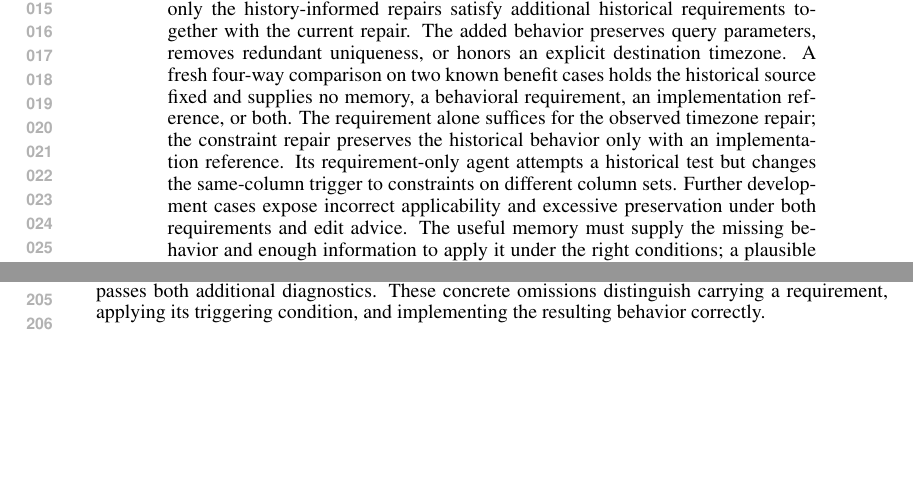
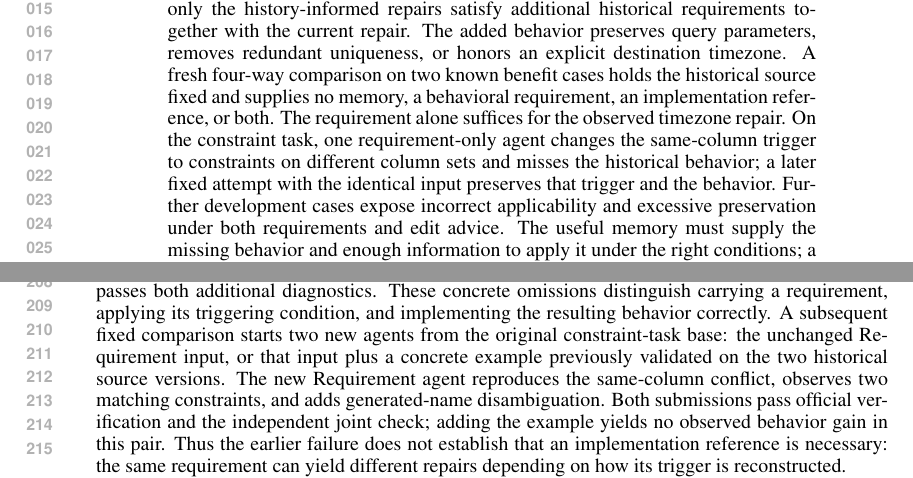
Before and after one commit to wzh4464/ContextGraph-paper, a LaTeX paper (iclr2027/main.tex): two parts of pages 1 and 4 of 6, joined at a grey line, cut so that both start at the same text, the shorter picture padded with empty space. Compiled offline with pdfLaTeX.

Commit message:
Report the null source-example comparison and requirement variation

```diff
--- a/iclr2027/main.tex
+++ b/iclr2027/main.tex
@@ -14,8 +14,8 @@ We study a repair procedure that retrieves this experience before editing and us
 In complete-agent comparisons on three Django development tasks, repairs pass official verification with or without memory, but only the history-informed repairs satisfy additional historical requirements together with the current repair.
 The added behavior preserves query parameters, removes redundant uniqueness, or honors an explicit destination timezone.
 A fresh four-way comparison on two known benefit cases holds the historical source fixed and supplies no memory, a behavioral requirement, an implementation reference, or both.
-The requirement alone suffices for the observed timezone repair; the constraint repair preserves the historical behavior only with an implementation reference.
-Its requirement-only agent attempts a historical test but changes the same-column trigger to constraints on different column sets.
+The requirement alone suffices for the observed timezone repair.
+On the constraint task, one requirement-only agent changes the same-column trigger to constraints on different column sets and misses the historical behavior; a later fixed attempt with the identical input preserves that trigger and the behavior.
 Further development cases expose incorrect applicability and excessive preservation under both requirements and edit advice.
 The useful memory must supply the missing behavior and enough information to apply it under the right conditions; a plausible requirement sentence alone does not ensure that these conditions survive use.
 \end{abstract}
@@ -191,6 +191,10 @@ The timezone repairs also differ on further conditions.
 Both still generates an unnecessary MySQL conversion between identical zones; Implementation instead misinterprets a named Paris source timezone, producing New York time \texttt{19:21} instead of \texttt{17:30} on a summer input.
 Requirement passes both additional diagnostics.
 These concrete omissions distinguish carrying a requirement, applying its triggering condition, and implementing the resulting behavior correctly.
+A subsequent fixed comparison starts two new agents from the original constraint-task base: the unchanged Requirement input, or that input plus a concrete example previously validated on the two historical source versions.
+The new Requirement agent reproduces the same-column conflict, observes two matching constraints, and adds generated-name disambiguation.
+Both submissions pass official verification and the independent joint check; adding the example yields no observed behavior gain in this pair.
+Thus the earlier failure does not establish that an implementation reference is necessary: the same requirement can yield different repairs depending on how its trigger is reconstructed.
 
 \section{Applicability is part of repair memory}
 We compare historical requirements with concrete edit advice on three further development tasks, holding the three retrieved sources per task fixed.
```
Also changed, not shown: iclr2027/main.pdf.
